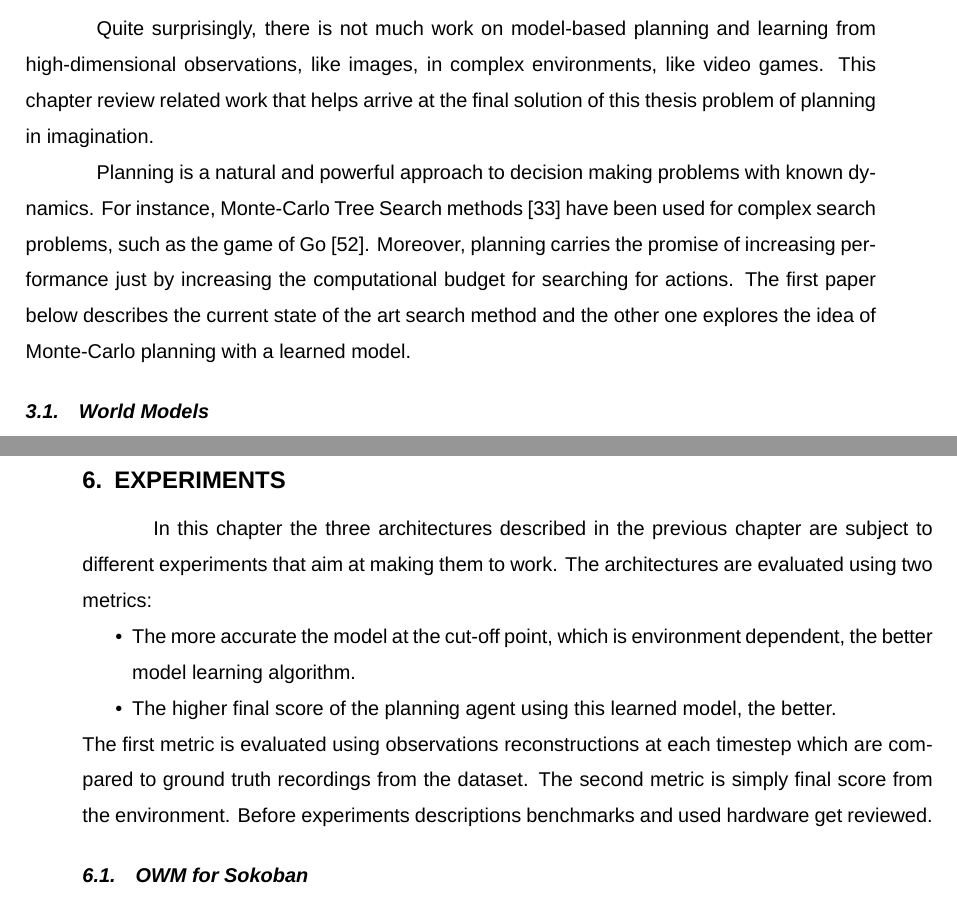
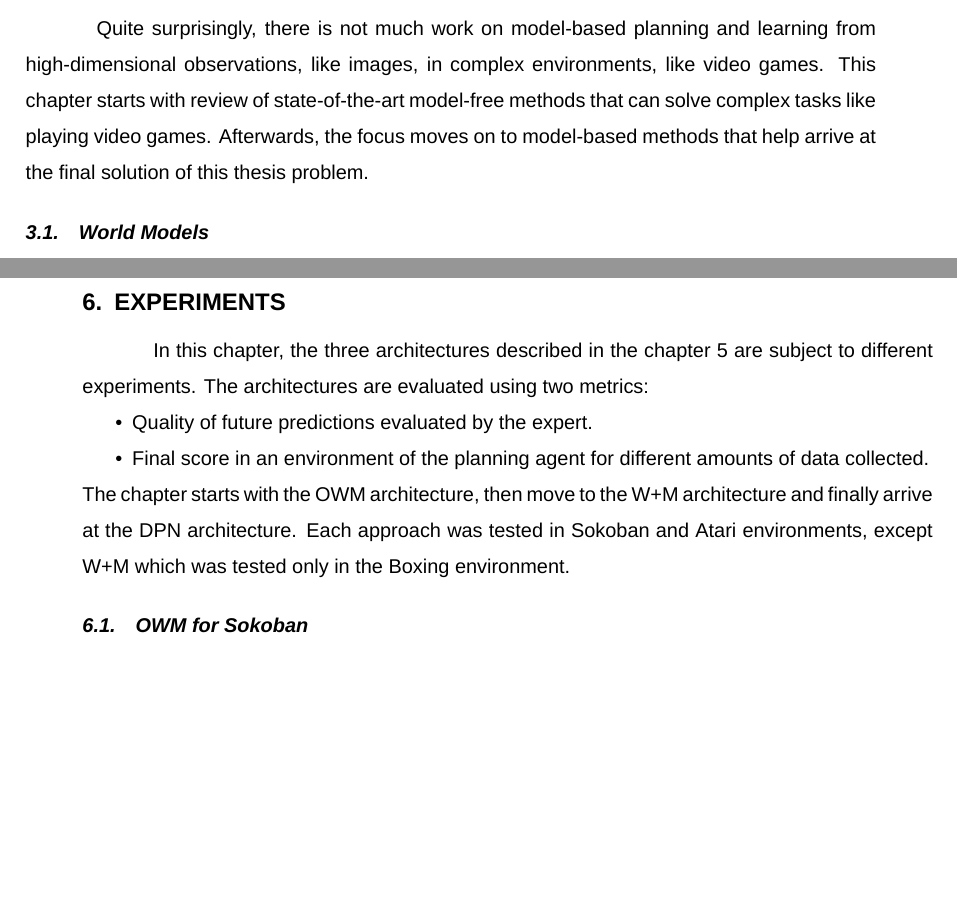
Before and after one commit to piojanu/Planning-in-Imagination, a LaTeX thesis (doc/masters_thesis/master.tex, which reads doc/masters_thesis/chapters/experiments.tex, doc/masters_thesis/chapters/related_work.tex): two parts of pages 26 and 51 of 75, joined at a grey line, cut so that both start at the same text, the shorter picture padded with empty space. Compiled offline with XeLaTeX; a missing font is replaced by an installed copy or a similar font.

Commit message:
Add short abstracts to each chapter

```diff
--- a/doc/masters_thesis/chapters/experiments.tex
+++ b/doc/masters_thesis/chapters/experiments.tex
@@ -1,12 +1,11 @@
 \section{Experiments}
 
-In this chapter the three architectures described in the previous chapter are subject to different experiments that aim at making them to work. The architectures are evaluated using two metrics:
+In this chapter, the three architectures described in the chapter \ref{Sec.SolutionDescription} are subject to different experiments. The architectures are evaluated using two metrics:
 \begin{itemize}
-\item The more accurate the model at the cut-off point, which is environment dependent, the better model learning algorithm.
-\item The higher final score of the planning agent using this learned model, the better.
+\item Quality of future predictions evaluated by the expert.
+\item Final score in an environment of the planning agent for different amounts of data collected.
 \end{itemize}
-The first metric is evaluated using observations reconstructions at each timestep which are compared to ground truth recordings from the dataset. The second metric is simply final score from the environment.
-Before experiments descriptions benchmarks and used hardware get reviewed.
+The chapter starts with the OWM architecture, then move to the W+M architecture and finally arrive at the DPN architecture. Each approach was tested in Sokoban and Atari environments, except W+M which was tested only in the Boxing environment.
 
 \subsection{OWM for Sokoban}
 
--- a/doc/masters_thesis/chapters/related_work.tex
+++ b/doc/masters_thesis/chapters/related_work.tex
@@ -1,8 +1,6 @@
 \section{State of the art}
 
-Quite surprisingly, there is not much work on model-based planning and learning from high-dimensional observations, like images, in complex environments, like video games. This chapter review related work that helps arrive at the final solution of this thesis problem of planning in imagination.
-
-Planning is a natural and powerful approach to decision making problems with known dynamics. For instance, Monte-Carlo Tree Search methods \cite{Algo.MCTS} have been used for complex search problems, such as the game of Go \cite{Algo.AlphaGoZero}. Moreover, planning carries the promise of increasing performance just by increasing the computational budget for searching for actions. The first paper below describes the current state of the art search method and the other one explores the idea of Monte-Carlo planning with a learned model.
+Quite surprisingly, there is not much work on model-based planning and learning from high-dimensional observations, like images, in complex environments, like video games. This chapter starts with review of state-of-the-art model-free methods that can solve complex tasks like playing video games. Afterwards, the focus moves on to model-based methods that help arrive at the final solution of this thesis problem.
 
 \subsection{World Models} \label{Sec.WorldModels}
 
```
Also changed, not shown: doc/masters_thesis/chapters/project_plan.tex (+1 -1 lines), doc/masters_thesis/chapters/technical_details.tex (+1 -1 lines), doc/masters_thesis/chapters/theoretical_background.tex (+2 -0 lines).
